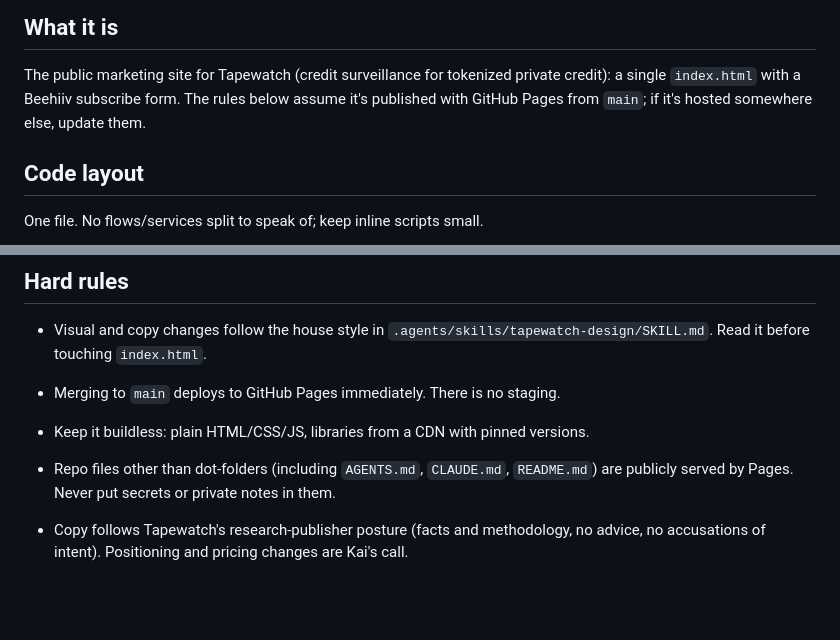
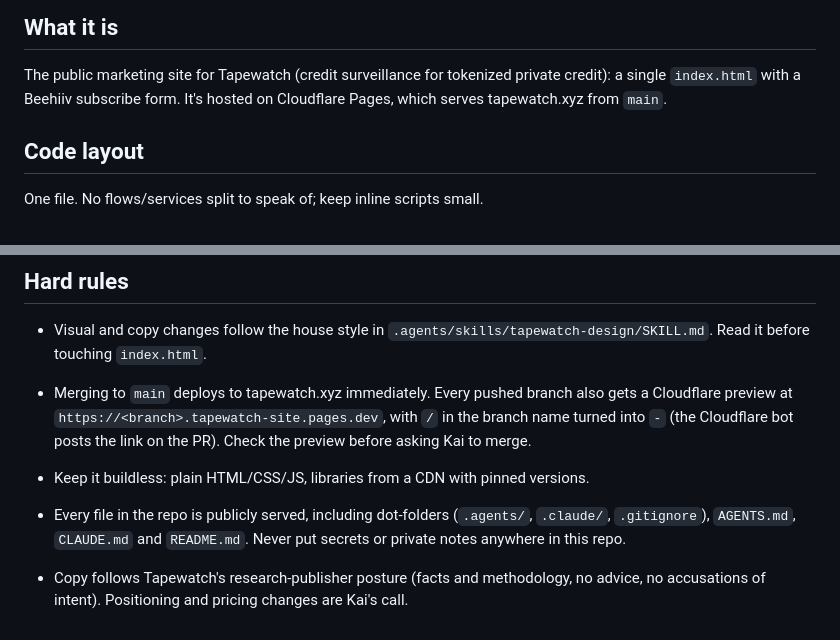
Before and after one commit to kaiwhitaker/tapewatch-site, a Markdown page: AGENTS.md, 2 parts joined by grey strips. Rendered like a GitHub page; blank space fills up the shorter version.

Commit message:
Correct AGENTS.md: the site is on Cloudflare Pages
AGENTS.md said the site deploys through GitHub Pages and that dot-folders
aren't served. Neither is true: tapewatch.xyz is served by Cloudflare
Pages, and every repo file is public, dot-folders included (checked
/.gitignore and /.agents/skills/... on the live site and the preview).

- Hosting line names Cloudflare Pages.
- The deploy rule mentions per-branch preview URLs and says to check
  the preview before asking Kai to merge.
- The public-files rule now covers every file, dot-folders included.

Co-Authored-By: Claude Opus 5.5 <noreply@anthropic.com>
Claude-Session: https://claude.ai/code/session_016Dk2oJ5c9xgdbh5eUoTgdu

```diff
--- a/AGENTS.md
+++ b/AGENTS.md
@@ -82,8 +82,7 @@ closing reply. Only to text you wrote or changed.
 
 The public marketing site for Tapewatch (credit surveillance for tokenized
 private credit): a single `index.html` with a Beehiiv subscribe form.
-The rules below assume it's published with GitHub Pages from `main`; if it's
-hosted somewhere else, update them.
+It's hosted on Cloudflare Pages, which serves tapewatch.xyz from `main`.
 
 ## Code layout
 
@@ -109,11 +108,14 @@ screenshots for `prove-it`; check desktop and phone widths.
   `.agents/skills/tapewatch-design/SKILL.md`. Read it before touching
   `index.html`.
 
-- Merging to `main` deploys to GitHub Pages immediately. There is no staging.
+- Merging to `main` deploys to tapewatch.xyz immediately. Every pushed
+  branch also gets a Cloudflare preview at
+  `https://<branch>.tapewatch-site.pages.dev`, with `/` in the branch name
+  turned into `-` (the Cloudflare bot posts the link on the PR). Check the preview before asking Kai to merge.
 - Keep it buildless: plain HTML/CSS/JS, libraries from a CDN with pinned versions.
-- Repo files other than dot-folders (including `AGENTS.md`, `CLAUDE.md`,
-  `README.md`) are publicly served by Pages. Never put secrets or private
-  notes in them.
+- Every file in the repo is publicly served, including dot-folders
+  (`.agents/`, `.claude/`, `.gitignore`), `AGENTS.md`, `CLAUDE.md` and
+  `README.md`. Never put secrets or private notes anywhere in this repo.
 
 - Copy follows Tapewatch's research-publisher posture (facts and
   methodology, no advice, no accusations of intent). Positioning and pricing
```
